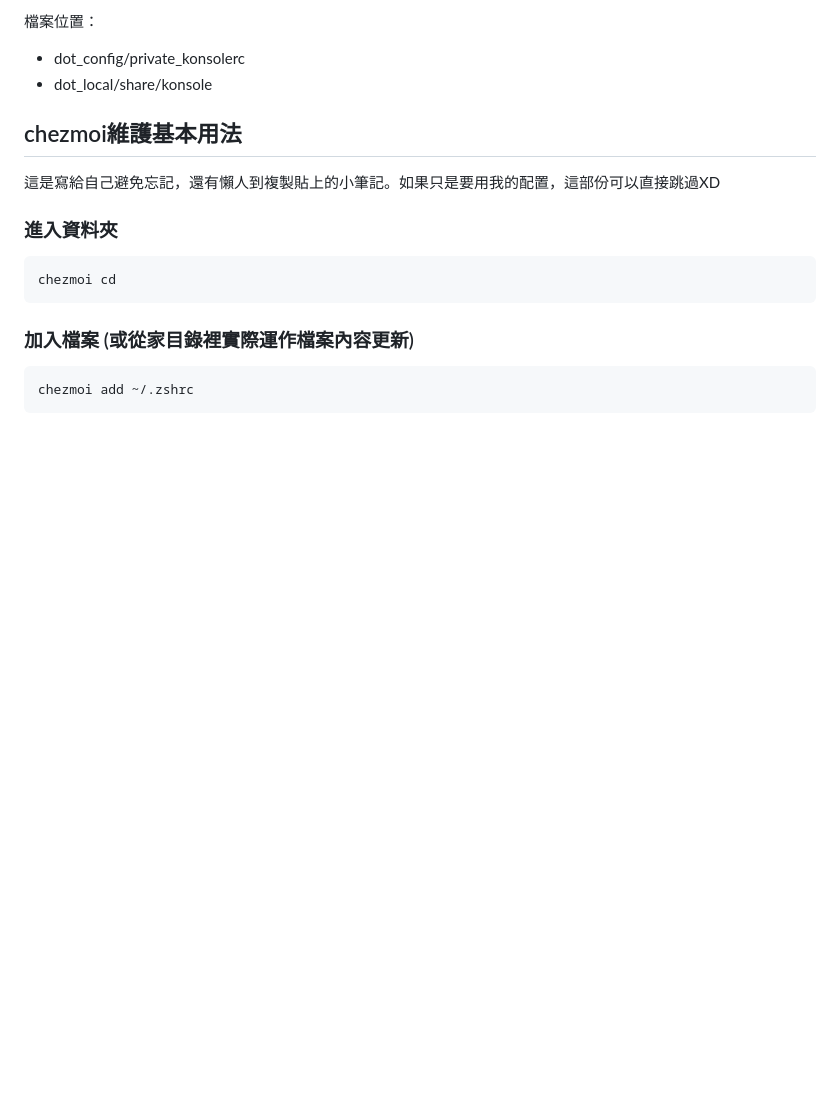
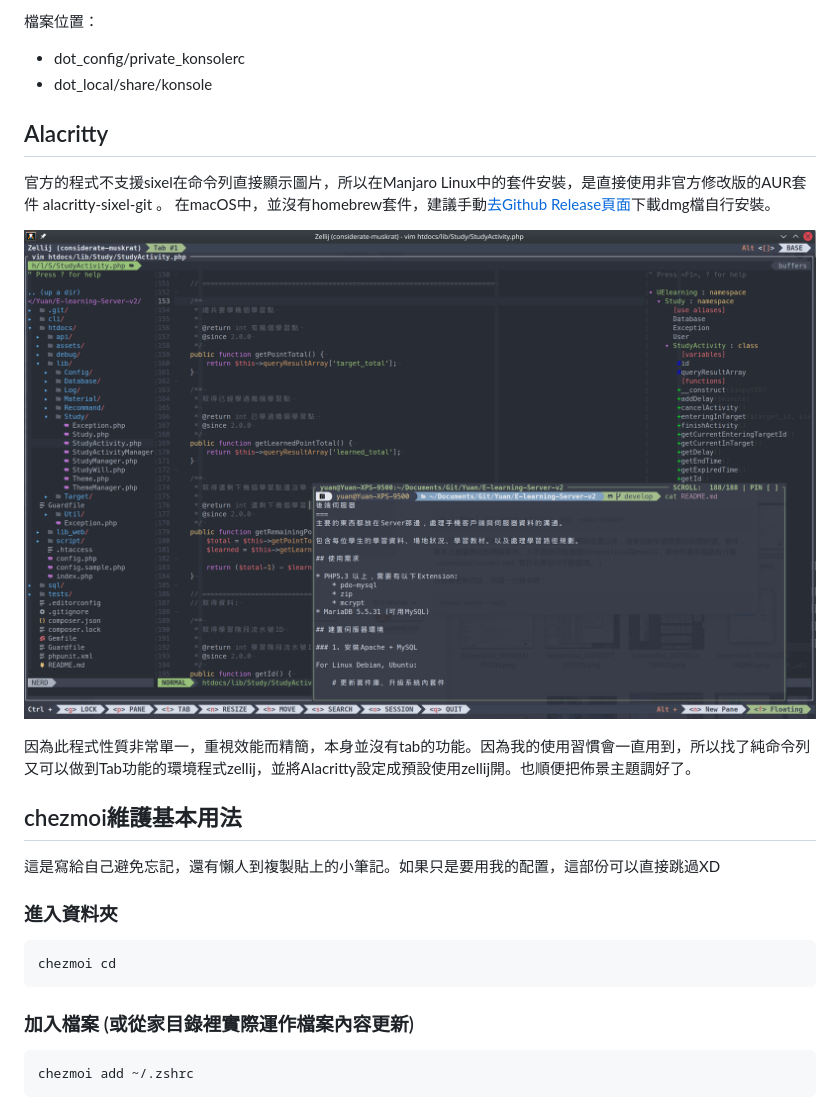
Before and after one commit to chyuaner/dotfiles, a Markdown page: Readme.md, the part around the change. GitHub-like rendering; pictures changed too: Readme/Screenshot_20250424_024759.png (added); blank space fills up the shorter version.

Commit message:
Update Readme: add Alacritty

```diff
--- a/Readme.md
+++ b/Readme.md
@@ -162,6 +162,16 @@ Konsole
 * dot_config/private_konsolerc
 * dot_local/share/konsole
 
+Alacritty
+--------------------------------------------------------------------------------
+
+官方的程式不支援sixel在命令列直接顯示圖片，所以在Manjaro Linux中的套件安裝，是直接使用非官方修改版的AUR套件 alacritty-sixel-git 。
+在macOS中，並沒有homebrew套件，建議手動[去Github Release頁面](https://github.com/ayosec/alacritty/releases/)下載dmg檔自行安裝。
+
+![](Readme/Screenshot_20250424_024759.png)
+
+因為此程式性質非常單一，重視效能而精簡，本身並沒有tab的功能。因為我的使用習慣會一直用到，所以找了純命令列又可以做到Tab功能的環境程式zellij，並將Alacritty設定成預設使用zellij開。也順便把佈景主題調好了。
+
 
 chezmoi維護基本用法
 --------------------------------------------------------------------------------
```
